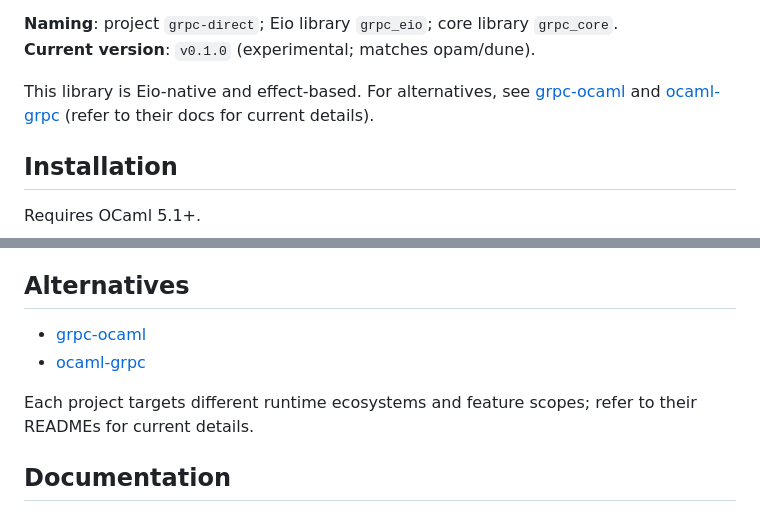
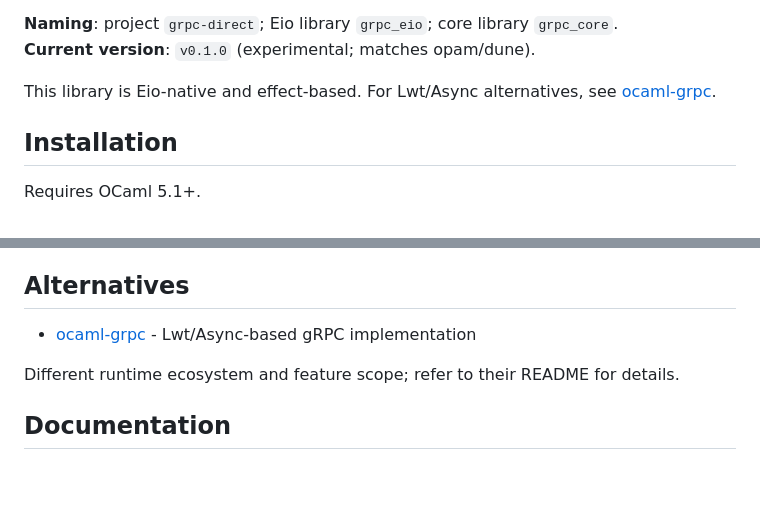
Before and after one commit to jeong-sik/grpc-direct, a Markdown page: README.md, 2 parts joined by grey strips. GitHub-like rendering; blank space fills up the shorter version.

Commit message:
docs: 404 링크 제거 (blandinw/grpc-ocaml)

```diff
--- a/README.md
+++ b/README.md
@@ -13,9 +13,8 @@
 **Naming**: project `grpc-direct`; Eio library `grpc_eio`; core library `grpc_core`.
 **Current version**: `v0.1.0` (experimental; matches opam/dune).
 
-This library is Eio-native and effect-based. For alternatives, see
-[grpc-ocaml](https://github.com/blandinw/grpc-ocaml) and
-[ocaml-grpc](https://github.com/dialohq/ocaml-grpc) (refer to their docs for current details).
+This library is Eio-native and effect-based. For Lwt/Async alternatives, see
+[ocaml-grpc](https://github.com/dialohq/ocaml-grpc).
 
 ## Installation
 
@@ -301,11 +300,9 @@ experiments only; please treat any results as preliminary and non-authoritative.
 
 ## Alternatives
 
-- [grpc-ocaml](https://github.com/blandinw/grpc-ocaml)
-- [ocaml-grpc](https://github.com/dialohq/ocaml-grpc)
+- [ocaml-grpc](https://github.com/dialohq/ocaml-grpc) - Lwt/Async-based gRPC implementation
 
-Each project targets different runtime ecosystems and feature scopes; refer to
-their READMEs for current details.
+Different runtime ecosystem and feature scope; refer to their README for details.
 
 ## Documentation
 
```
